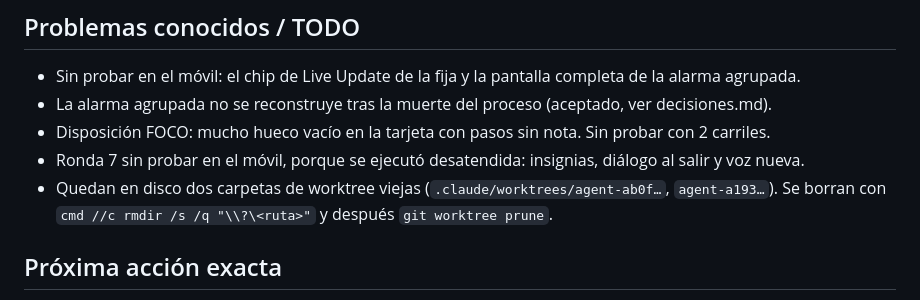
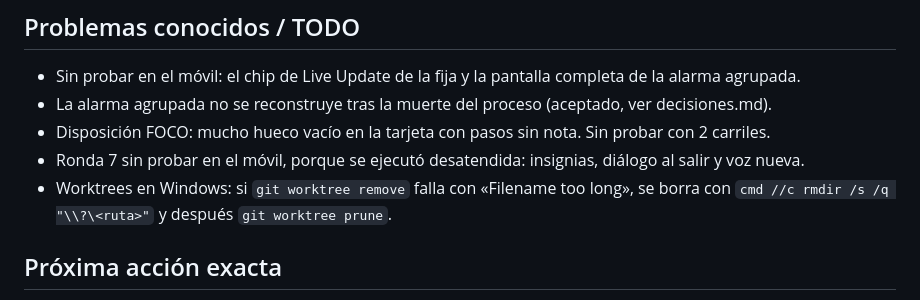
Before and after one commit to trombonet12/Sous-Chef, a Markdown page: docs/ESTADO.md, the part around the change. GitHub-like rendering.

Commit message:
docs(estado): worktree cleanup note

```diff
--- a/docs/ESTADO.md
+++ b/docs/ESTADO.md
@@ -83,7 +83,7 @@
 - La alarma agrupada no se reconstruye tras la muerte del proceso (aceptado, ver decisiones.md).
 - Disposición FOCO: mucho hueco vacío en la tarjeta con pasos sin nota. Sin probar con 2 carriles.
 - Ronda 7 sin probar en el móvil, porque se ejecutó desatendida: insignias, diálogo al salir y voz nueva.
-- Quedan en disco dos carpetas de worktree viejas (`.claude/worktrees/agent-ab0f…`, `agent-a193…`). Se borran con
+- Worktrees en Windows: si `git worktree remove` falla con «Filename too long», se borra con
   `cmd //c rmdir /s /q "\\?\<ruta>"` y después `git worktree prune`.
 
 ## Próxima acción exacta
```
